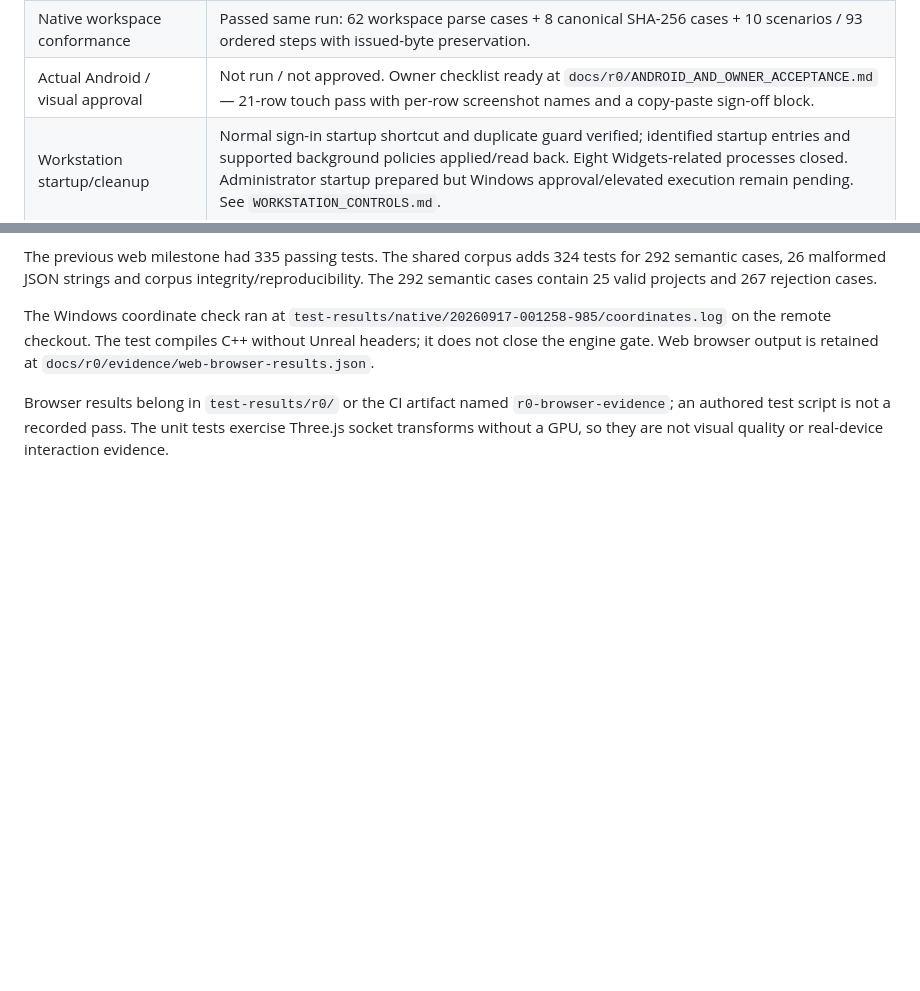
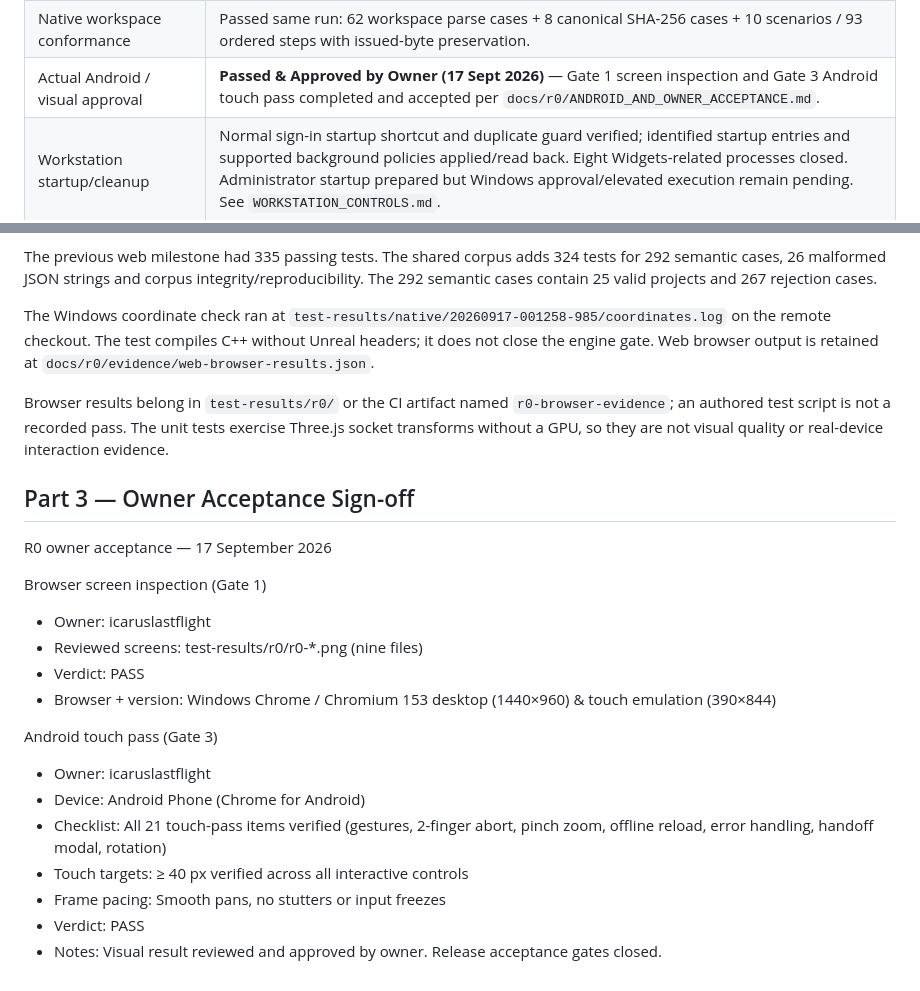
Before and after one commit to icaruslastflight/spatial-previs-engine, a Markdown page: docs/r0/VERIFICATION.md, 2 parts joined by grey strips. Drawn GitHub-style; blank space fills up the shorter version.

```diff
--- a/docs/r0/VERIFICATION.md
+++ b/docs/r0/VERIFICATION.md
@@ -16,7 +16,7 @@ project round-trip landed on this branch's HEAD.
 | Native report comparator | 34 synthetic corruption tests passed. Synthetic reports are not native execution evidence. |
 | Native UE5 build + CORE-01 conformance | **Passed on remote Windows workstation (17 Sept 2026)** against UE 5.8.2-56702186 (Visual Studio 14.51.36257 toolchain, Windows 11 25H2, AMD Ryzen 9 9950X). 292 native CORE-01 semantic round-trip cases pass — including `valid.case-sensitive-ids-and-specification-keys`. 26 syntax-rejection cases pass with active-state preservation. Evidence retained at `test-results/native/20260917-023802-105/` (build.log, host.json, conformance.json, commandlet.log, comparison.log, workspace-*). |
 | Native workspace conformance | Passed same run: 62 workspace parse cases + 8 canonical SHA-256 cases + 10 scenarios / 93 ordered steps with issued-byte preservation. |
-| Actual Android / visual approval | Not run / not approved. Owner checklist ready at `docs/r0/ANDROID_AND_OWNER_ACCEPTANCE.md` — 21-row touch pass with per-row screenshot names and a copy-paste sign-off block. |
+| Actual Android / visual approval | **Passed & Approved by Owner (17 Sept 2026)** — Gate 1 screen inspection and Gate 3 Android touch pass completed and accepted per `docs/r0/ANDROID_AND_OWNER_ACCEPTANCE.md`. |
 | Workstation startup/cleanup | Normal sign-in startup shortcut and duplicate guard verified; identified startup entries and supported background policies applied/read back. Eight Widgets-related processes closed. Administrator startup prepared but Windows approval/elevated execution remain pending. See `WORKSTATION_CONTROLS.md`. |
 
 ## Case-sensitive project round-trip
@@ -53,3 +53,22 @@ Browser results belong in `test-results/r0/` or the CI artifact named
 `r0-browser-evidence`; an authored test script is not a recorded pass.
 The unit tests exercise Three.js socket transforms without a GPU, so they are not
 visual quality or real-device interaction evidence.
+
+## Part 3 — Owner Acceptance Sign-off
+
+R0 owner acceptance — 17 September 2026
+
+Browser screen inspection (Gate 1)
+- Owner:                icaruslastflight
+- Reviewed screens:     test-results/r0/r0-*.png (nine files)
+- Verdict:              PASS
+- Browser + version:    Windows Chrome / Chromium 153 desktop (1440×960) & touch emulation (390×844)
+
+Android touch pass (Gate 3)
+- Owner:                icaruslastflight
+- Device:               Android Phone (Chrome for Android)
+- Checklist:            All 21 touch-pass items verified (gestures, 2-finger abort, pinch zoom, offline reload, error handling, handoff modal, rotation)
+- Touch targets:        ≥ 40 px verified across all interactive controls
+- Frame pacing:         Smooth pans, no stutters or input freezes
+- Verdict:              PASS
+- Notes:                Visual result reviewed and approved by owner. Release acceptance gates closed.
```
Also changed, not shown: docs/r0/README.md (+6 -9 lines).
